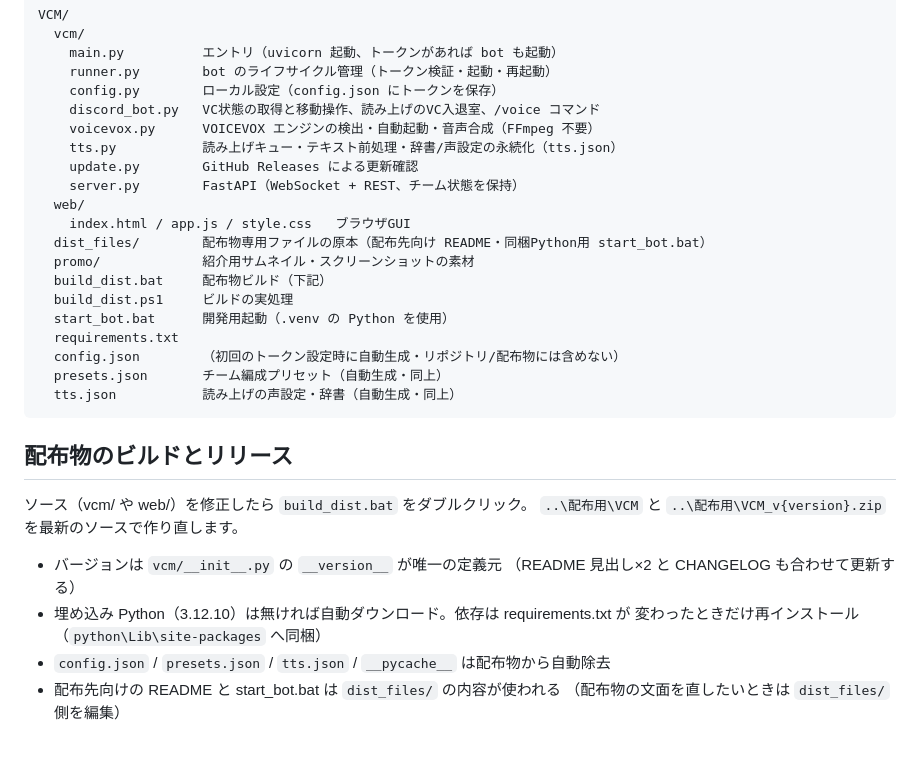
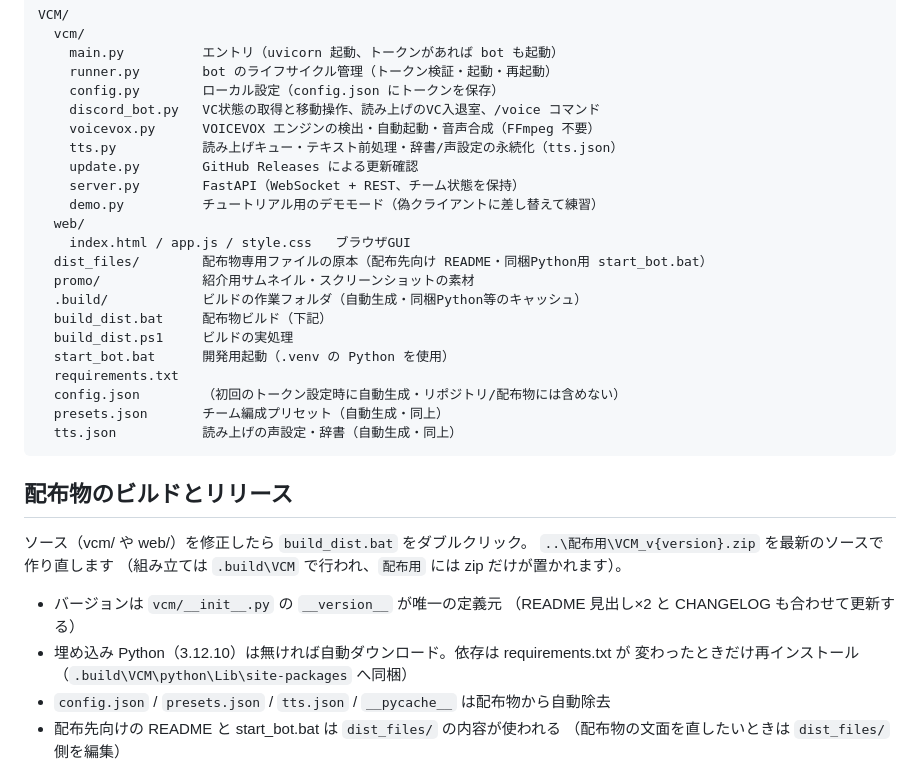
Before and after one commit to Rupsilonomicron/VCM, a Markdown page: README.md, the part around the change. Rendered like a GitHub page; blank space fills up the shorter version.

Commit message:
docs: update README for zip-only build output
- Build section: staging now happens in .build\VCM and only the zip
  is placed in the distribution folder
- Add .build/ and vcm/demo.py to the structure listing

Co-Authored-By: Claude Opus 4.8 <noreply@anthropic.com>

```diff
--- a/README.md
+++ b/README.md
@@ -97,10 +97,12 @@ VCM/
     tts.py           読み上げキュー・テキスト前処理・辞書/声設定の永続化（tts.json）
     update.py        GitHub Releases による更新確認
     server.py        FastAPI（WebSocket + REST、チーム状態を保持）
+    demo.py          チュートリアル用のデモモード（偽クライアントに差し替えて練習）
   web/
     index.html / app.js / style.css   ブラウザGUI
   dist_files/        配布物専用ファイルの原本（配布先向け README・同梱Python用 start_bot.bat）
   promo/             紹介用サムネイル・スクリーンショットの素材
+  .build/            ビルドの作業フォルダ（自動生成・同梱Python等のキャッシュ）
   build_dist.bat     配布物ビルド（下記）
   build_dist.ps1     ビルドの実処理
   start_bot.bat      開発用起動（.venv の Python を使用）
@@ -113,12 +115,13 @@ VCM/
 ## 配布物のビルドとリリース
 
 ソース（vcm/ や web/）を修正したら `build_dist.bat` をダブルクリック。
-`..\配布用\VCM` と `..\配布用\VCM_v{version}.zip` を最新のソースで作り直します。
+`..\配布用\VCM_v{version}.zip` を最新のソースで作り直します
+（組み立ては `.build\VCM` で行われ、`配布用` には zip だけが置かれます）。
 
 - バージョンは `vcm/__init__.py` の `__version__` が唯一の定義元
   （README 見出し×2 と CHANGELOG も合わせて更新する）
 - 埋め込み Python（3.12.10）は無ければ自動ダウンロード。依存は requirements.txt が
-  変わったときだけ再インストール（`python\Lib\site-packages` へ同梱）
+  変わったときだけ再インストール（`.build\VCM\python\Lib\site-packages` へ同梱）
 - `config.json` / `presets.json` / `tts.json` / `__pycache__` は配布物から自動除去
 - 配布先向けの README と start_bot.bat は `dist_files/` の内容が使われる
   （配布物の文面を直したいときは `dist_files/` 側を編集）
```
